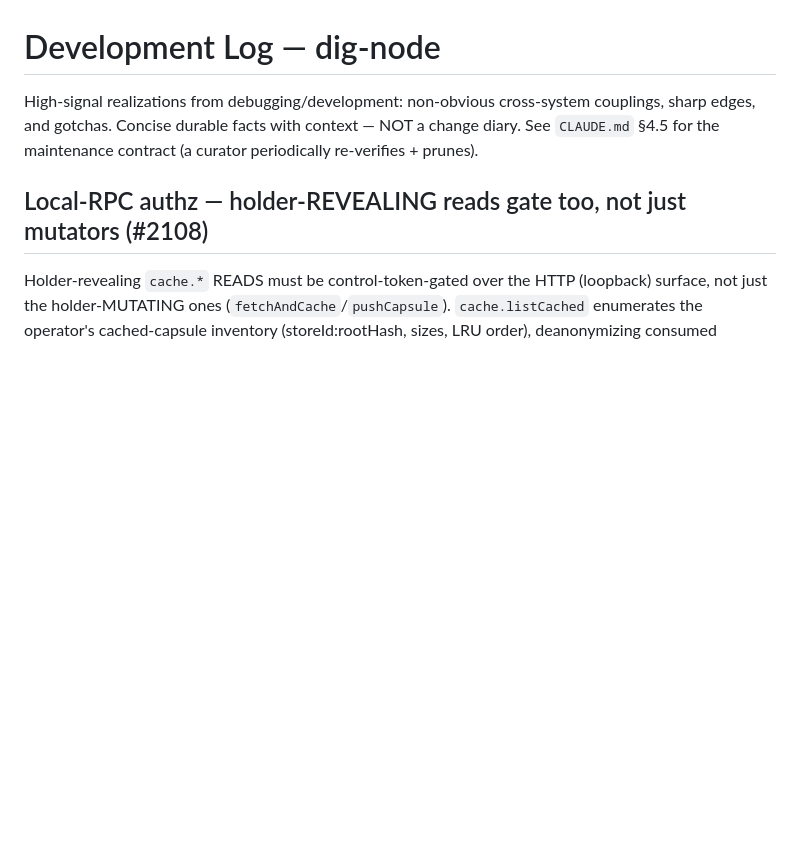
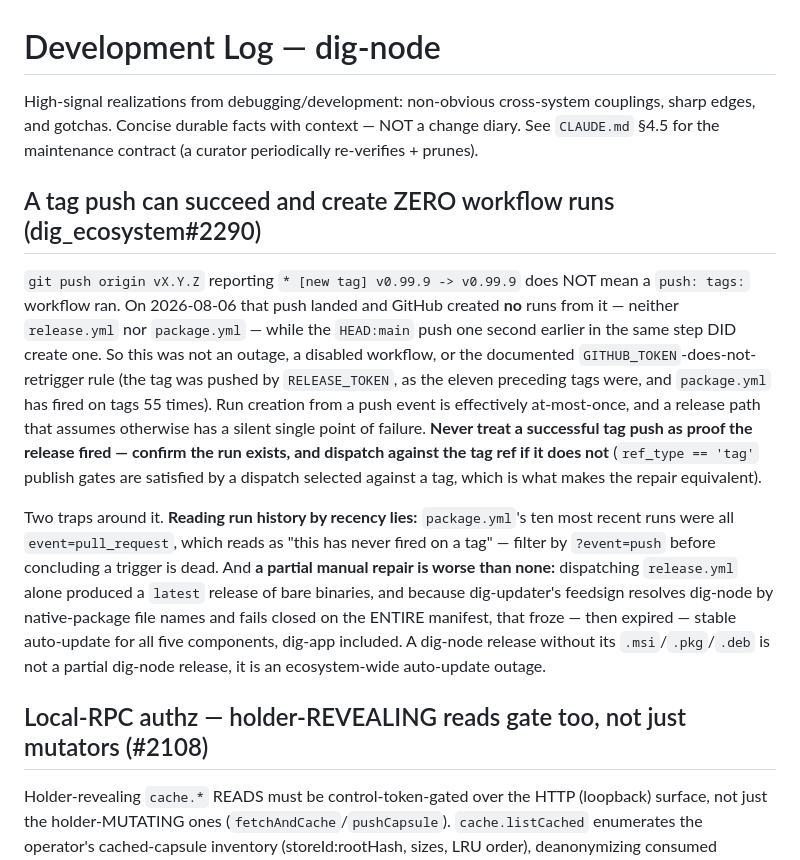
Before and after one commit to DIG-Network/dig-node, a Markdown page: DEVELOPMENT_LOG.md, the part around the change. GitHub-like rendering; blank space fills up the shorter version.

Commit message:
docs(devlog): a successful tag push is not proof the release workflows ran
Records the non-obvious mechanism behind the 2026-08-06 stable-feed outage: run
creation from a push event is at-most-once, so a tag push can report success
and produce no runs at all. Also the two traps around it — reading run history
by recency reads a live trigger as dead, and repairing a lost release event by
dispatching only the binary build produces a `latest` release that is worse
than no release.

Co-Authored-By: Claude <noreply@anthropic.com>

```diff
--- a/DEVELOPMENT_LOG.md
+++ b/DEVELOPMENT_LOG.md
@@ -3,6 +3,28 @@
 High-signal realizations from debugging/development: non-obvious cross-system couplings,
 sharp edges, and gotchas. Concise durable facts with context — NOT a change diary. See
 `CLAUDE.md` §4.5 for the maintenance contract (a curator periodically re-verifies + prunes).
+
+## A tag push can succeed and create ZERO workflow runs (dig_ecosystem#2290)
+
+`git push origin vX.Y.Z` reporting `* [new tag] v0.99.9 -> v0.99.9` does NOT mean a `push: tags:`
+workflow ran. On 2026-08-06 that push landed and GitHub created **no** runs from it — neither
+`release.yml` nor `package.yml` — while the `HEAD:main` push one second earlier in the same step
+DID create one. So this was not an outage, a disabled workflow, or the documented
+`GITHUB_TOKEN`-does-not-retrigger rule (the tag was pushed by `RELEASE_TOKEN`, as the eleven
+preceding tags were, and `package.yml` has fired on tags 55 times). Run creation from a push event
+is effectively at-most-once, and a release path that assumes otherwise has a silent single point
+of failure. **Never treat a successful tag push as proof the release fired — confirm the run
+exists, and dispatch against the tag ref if it does not** (`ref_type == 'tag'` publish gates are
+satisfied by a dispatch selected against a tag, which is what makes the repair equivalent).
+
+Two traps around it. **Reading run history by recency lies:** `package.yml`'s ten most recent runs
+were all `event=pull_request`, which reads as "this has never fired on a tag" — filter by
+`?event=push` before concluding a trigger is dead. And **a partial manual repair is worse than
+none:** dispatching `release.yml` alone produced a `latest` release of bare binaries, and because
+dig-updater's feedsign resolves dig-node by native-package file names and fails closed on the
+ENTIRE manifest, that froze — then expired — stable auto-update for all five components, dig-app
+included. A dig-node release without its `.msi`/`.pkg`/`.deb` is not a partial dig-node release,
+it is an ecosystem-wide auto-update outage.
 
 ## Local-RPC authz — holder-REVEALING reads gate too, not just mutators (#2108)
 
```
